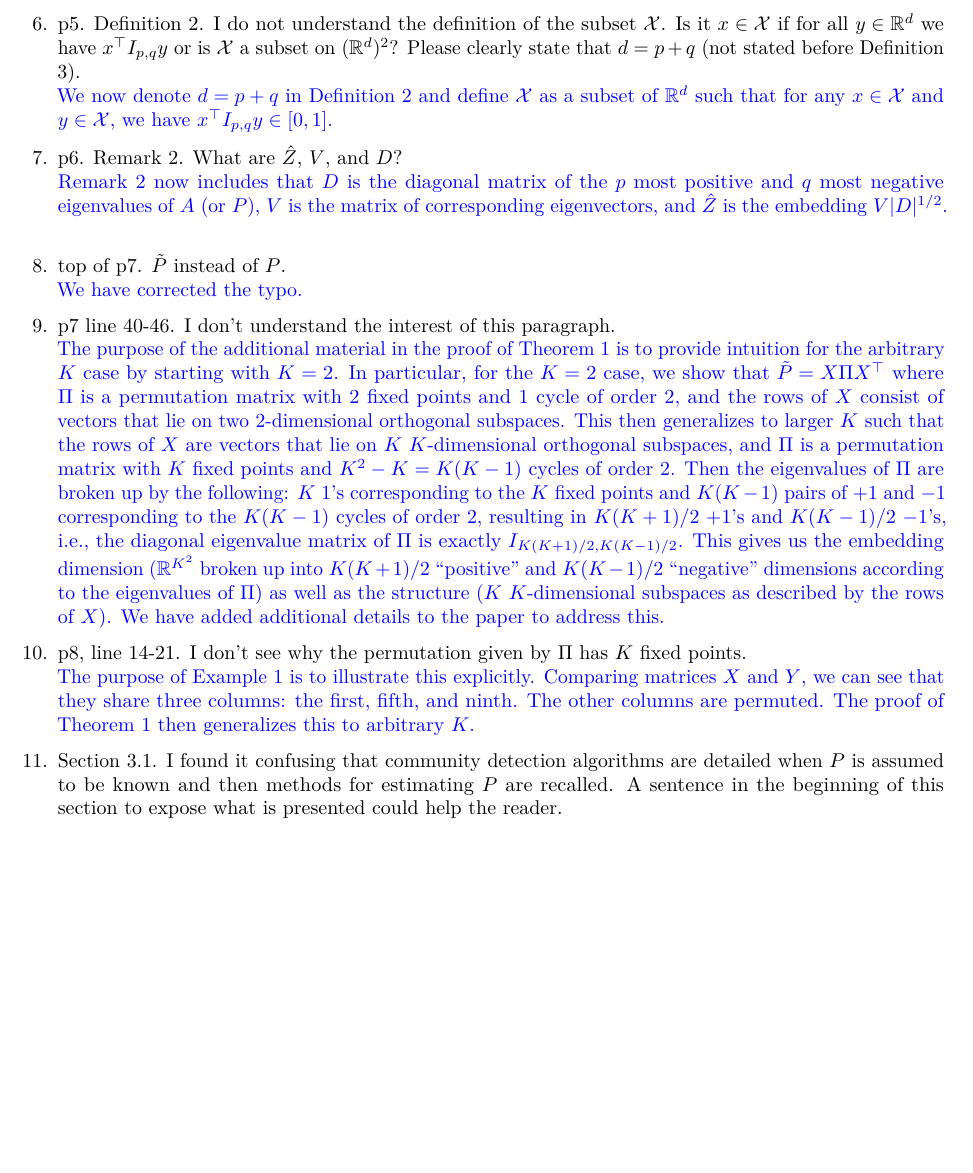
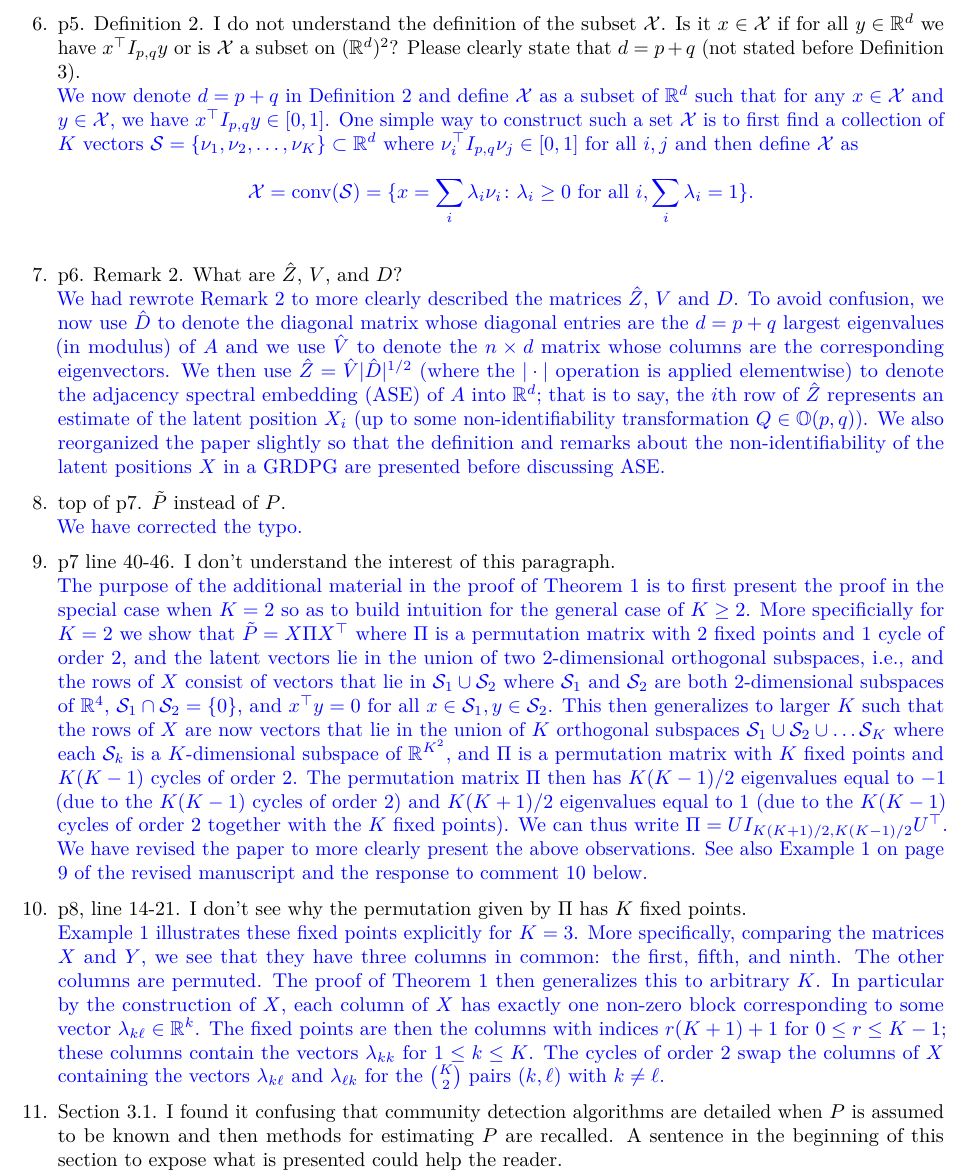
Before and after one commit to johneverettkoo/pabm-grdpg, an R Markdown document (referee-response.Rmd): part of page 2 of 7, cut so that both start at the same text, the shorter picture padded with empty space. Rendered offline with R 4.5, knitr and Pandoc, then LaTeX, with nearby package versions.

Commit message:
Premerge

```diff
--- a/referee-response.Rmd
+++ b/referee-response.Rmd
@@ -119,12 +119,30 @@ Please clearly state that $d = p + q$ (not stated before Definition 3).
 \textcolor{blue}{
 We now denote $d = p + q$ in Definition 2 and define $\mathcal{X}$ as a subset of $\mathbb{R}^{d}$ such
 that for any $x \in \mathcal{X}$ and $y \in \mathcal{X}$, we have
-$x^{\top} I_{p,q} y \in [0,1]$. }
+$x^{\top} I_{p,q} y \in [0,1]$. One simple way to construct such a set
+$\mathcal{X}$ is to first find a collection of $K$ vectors
+$\mathcal{S} = \{\nu_1, \nu_2, \dots, \nu_K\} \subset \mathbb{R}^{d}$
+where $\nu_i^{\top} I_{p,q} \nu_j \in [0,1]$ for all $i,j$ and then define $\mathcal{X}$
+as
+$$\mathcal{X} = \mathrm{conv}(\mathcal{S}) = \{x = \sum_{i} \lambda_i \nu_i \colon \lambda_i \geq 0 \,\, \text{for all $i$}, \sum_{i} \lambda_i =
+1\}.$$
+}
 
 7. p6. Remark 2. What are $\hat{Z}$, $V$, and $D$?
 \textcolor{blue}{
-Remark 2 now includes that $D$ is the diagonal matrix of the $p$ most positive and $q$ most negative eigenvalues of $A$ (or $P$), $V$ is the matrix of corresponding eigenvectors, and $\hat{Z}$ is the embedding $V |D|^{1/2}$.
-}
+We had rewrote Remark~2 to more clearly described the matrices
+$\hat{Z}$, $V$ and $D$. To avoid confusion, we now use $\hat{D}$ to
+denote the diagonal matrix whose diagonal entries are the $d = p + q$
+largest eigenvalues (in modulus) of $A$ and we use $\hat{V}$ to denote
+the $n \times d$ matrix whose columns are the corresponding
+eigenvectors. We then use $\hat{Z} = \hat{V} |\hat{D}|^{1/2}$ (where
+the $|\cdot|$ operation is applied elementwise) to denote the
+adjacency spectral embedding (ASE) of $A$ into $\mathbb{R}^{d}$; that is
+to say, the $i$th row of $\hat{Z}$ represents an estimate of the
+latent position $X_i$ (up to some non-identifiability transformation
+$Q \in \mathbb{O}(p,q)$). We also reorganized the paper slightly so
+that the definition and remarks about the non-identifiability of the
+latent positions $X$ in a GRDPG are presented before discussing ASE. }
 
 8. top of p7. $\tilde{P}$ instead of ${P}$.
 \textcolor{blue}{
@@ -133,21 +151,46 @@ We have corrected the typo.
 
 9. p7 line 40-46. I don't understand the interest of this paragraph.
 \textcolor{blue}{
-The purpose of the additional material in the proof of Theorem 1 is to provide intuition for the arbitrary $K$ case by starting with $K = 2$.
-In particular, for the $K = 2$ case, we show that $\tilde{P} = X \Pi X^\top$ where $\Pi$ is a permutation matrix with 2 fixed points and 1 cycle of order 2, and the rows of $X$ consist of vectors that lie on two 2-dimensional orthogonal subspaces.
-This then generalizes to larger $K$ such that the rows of $X$ are vectors that lie on $K$ $K$-dimensional orthogonal subspaces, and $\Pi$ is a permutation matrix with $K$ fixed points and $K^2 - K = K (K - 1)$ cycles of order 2.
-Then the eigenvalues of $\Pi$ are broken up by the following: $K$ $1$'s corresponding to the $K$ fixed points and $K (K - 1)$ pairs of $+1$ and $-1$ corresponding to the $K (K - 1)$ cycles of order 2,
-resulting in $K (K + 1) / 2$ $+1$'s and $K (K - 1) / 2$ $-1$'s, i.e., the diagonal eigenvalue matrix of $\Pi$ is exactly $I_{K (K + 1) / 2, K (K - 1) / 2}$.
-This gives us the embedding dimension ($\mathbb{R}^{K^2}$ broken up into $K (K + 1) / 2$ ``positive'' and $K (K - 1) / 2$ ``negative'' dimensions according to the eigenvalues of $\Pi$) as well as the structure ($K$ $K$-dimensional subspaces as described by the rows of $X$).
-We have added additional details to the paper to address this.
+The purpose of the additional material in the proof of Theorem 1 is to
+first present the proof in the special case when $K = 2$ so as to
+build intuition for the general case of $K \geq 2$.
+More specificially for $K = 2$ we show that $\tilde{P} = X \Pi X^\top$
+where $\Pi$ is a permutation matrix with 2 fixed points and 1 cycle of
+order 2, and the latent vectors lie in the union of two $2$-dimensional
+orthogonal subspaces, i.e., and the rows of $X$ consist of
+vectors that lie in $\mathcal{S}_1 \cup \mathcal{S}_2$ where
+$\mathcal{S}_1$ and $\mathcal{S}_2$ are both $2$-dimensional
+subspaces of $\mathbb{R}^{4}$, $\mathcal{S}_1 \cap \mathcal{S}_2 = \{0\}$, and $x^{\top} y
+= 0$ for all $x \in \mathcal{S}_1, y \in \mathcal{S}_2$.
+This then generalizes to larger $K$ such that the rows of $X$ are now
+vectors that lie in the union of $K$ orthogonal subspaces
+$\mathcal{S}_1 \cup \mathcal{S}_2 \cup \dots \mathcal{S}_K$ where each
+$\mathcal{S}_k$ is a $K$-dimensional subspace of $\mathbb{R}^{K^2}$,
+and $\Pi$ is a permutation matrix with
+$K$ fixed points and $K (K - 1)$ cycles of order 2. The permutation
+matrix $\Pi$ then has $K(K-1)/2$ eigenvalues equal to $-1$ (due
+to the $K(K-1)$ cycles of order $2$) and $K(K+1)/2$ eigenvalues equal
+to $1$ (due to the $K(K-1)$ cycles of order $2$ together with the $K$
+fixed points). We can thus write $\Pi = U I_{K(K+1)/2,K(K-1)/2}
+U^{\top}$. We have revised the paper to more clearly present the above
+observations. See also Example~1 on page 9 of the revised manuscript
+and the response to comment $10$ below.
 }
 
 10. p8, line 14-21. I don't see why the permutation given by $\Pi$ has $K$ fixed points.
 \textcolor{blue}{
-The purpose of Example 1 is to illustrate this explicitly.
-Comparing matrices $X$ and $Y$, we can see that they share three columns: the first, fifth, and ninth.
-The other columns are permuted.
-The proof of Theorem 1 then generalizes this to arbitrary $K$.
+Example 1 illustrates these fixed points explicitly for $K = 3$.
+More specifically, comparing the matrices $X$ and $Y$, we see that
+they have three columns in common: the first, fifth, and ninth.
+The other columns are permuted. The proof of Theorem 1 then
+generalizes this to arbitrary $K$. In particular by the construction
+of $X$, each column of $X$ has exactly one non-zero block
+corresponding to some vector $\lambda_{k \ell} \in \mathbb{R}^{k}$. The fixed
+points are then the columns with indices $r(K+1) +1 $ for $0 \leq r
+\leq K-1$; these columns contain the vectors $\lambda_{kk}$ for
+$1 \leq k \leq K$. The cycles of order $2$ swap the columns of $X$
+containing the vectors $\lambda_{k \ell}$ and $\lambda_{\ell k}$ for
+the $\tbinom{K}{2}$ pairs $(k,\ell)$ with $k \not = \ell$.
 }
 
 11. Section 3.1. I found it confusing that community detection algorithms are detailed when $P$ is assumed to be known and then methods for estimating $P$ are recalled. A sentence in the beginning of this section to expose what is presented could help the reader.
```
Also changed, not shown: summary_minh_edited.tex.
